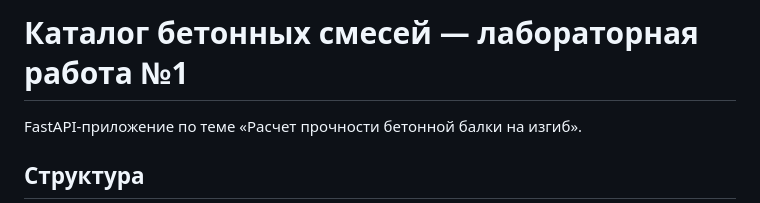
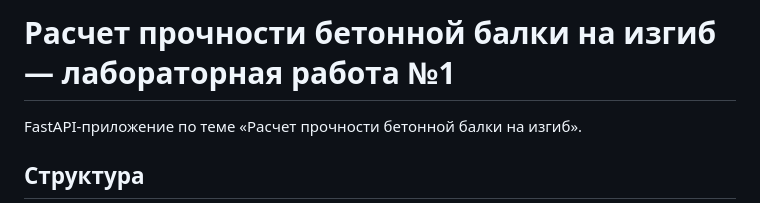
Before and after one commit to Egorizotov/concrete_beam_Calculation_strength, a Markdown page: README.md, the part around the change. Drawn GitHub-style.

Commit message:
Update title in README for lab work description

```diff
--- a/README.md
+++ b/README.md
@@ -1,4 +1,4 @@
-# Каталог бетонных смесей — лабораторная работа №1
+# Расчет прочности бетонной балки на изгиб — лабораторная работа №1
 
 FastAPI-приложение по теме «Расчет прочности бетонной балки на изгиб».
 
```
